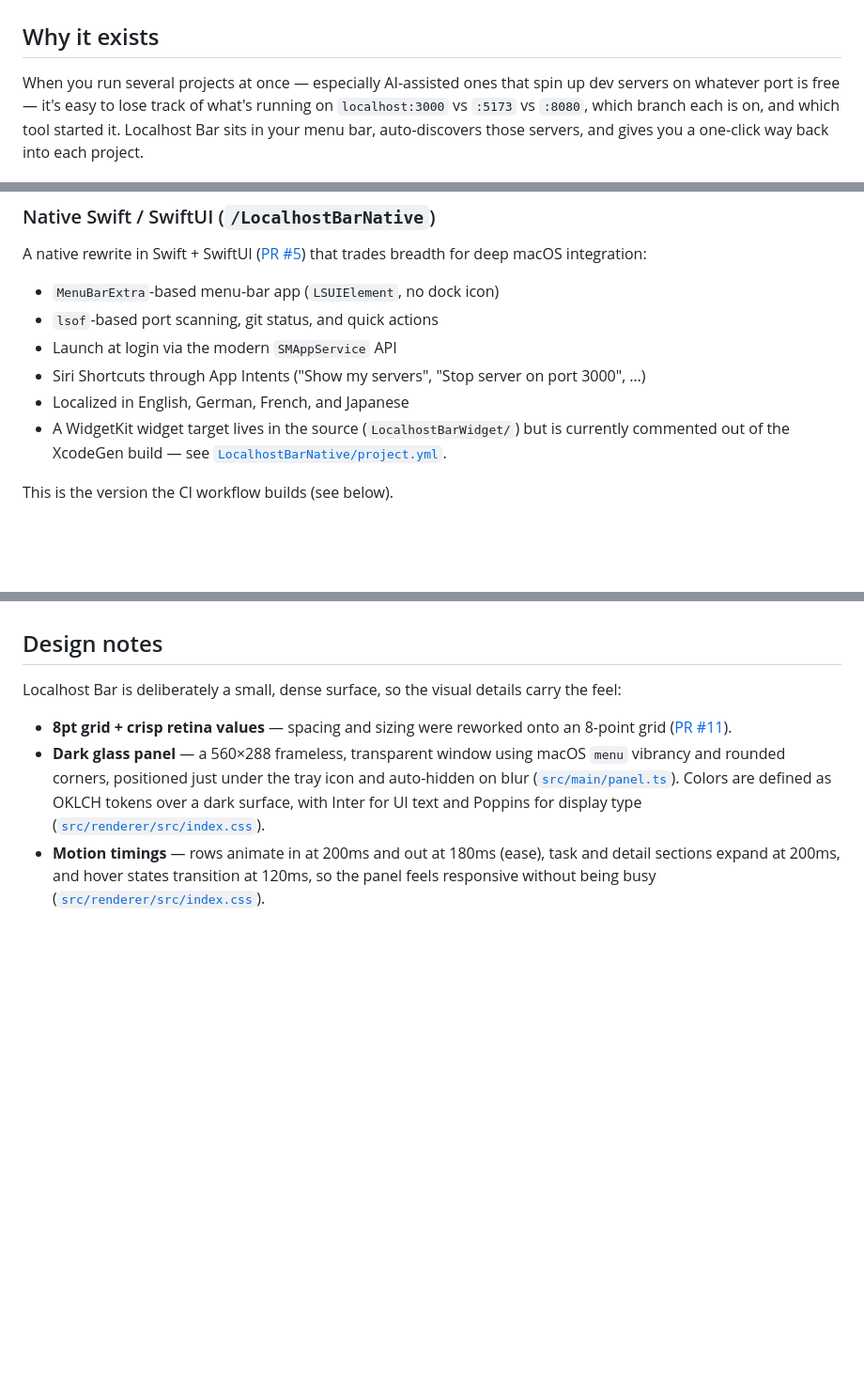
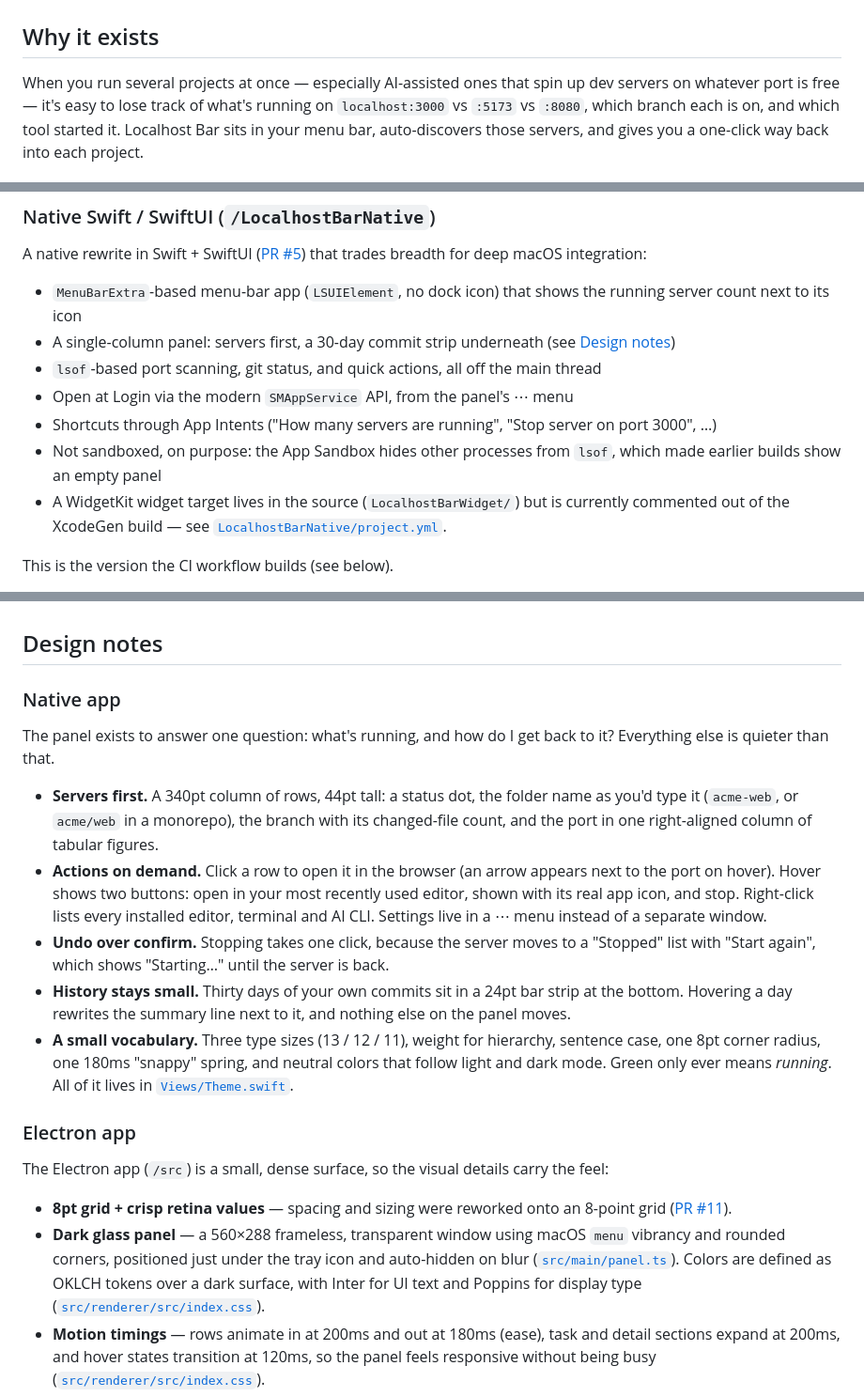
Before and after one commit to matt-pointon/localhost-bar, a Markdown page: README.md, 3 parts joined by grey strips. Shown at 94% size. Rendered like a GitHub page; blank space fills up the shorter version.

Commit message:
README: show the redesigned native panel and its design notes (#24)
- Replace the old Electron hero with light and dark images of the new
  native panel (GitHub shows the one matching the reader's theme)
- Add native design notes: servers first, actions on demand, undo over
  confirm, the small activity strip, and the Theme.swift vocabulary
- Update the native feature list (menu bar count, ⋯ menu, why it isn't
  sandboxed) and drop the localization claim the UI doesn't use
- Keep the Electron design notes under their own heading
- Remove the now-unreferenced hero.png


Claude-Session: https://claude.ai/code/session_01M7o3BuWfrRNi3wn2Kr8kqF

Co-authored-by: Claude <noreply@anthropic.com>

```diff
--- a/README.md
+++ b/README.md
@@ -6,8 +9,8 @@ See every dev server you're running, and jump back into it in one click — from
 
 <!--
-  The image above is a real capture from `LB_DEMO=1 npm run dev` running in a Linux dev
-  environment, so macOS menu-bar vibrancy isn't rendered. Replace it with a macOS screenshot
-  or a short GIF of the panel when capturing on a Mac.
+  Rendered from an HTML replica of the native SwiftUI panel (same sizes, type scale,
+  colors and copy) with example data, because the image was made off-Mac. Swap in a real
+  macOS capture of the panel when one is available.
 -->
 
 
@@ -60,11 +63,15 @@ feature listed above. See [`.claude/CLAUDE.md`](.claude/CLAUDE.md) for the full
 A native rewrite in Swift + SwiftUI ([PR #5](https://github.com/matt-pointon/localhost-bar/pull/5))
 that trades breadth for deep macOS integration:
 
-- `MenuBarExtra`-based menu-bar app (`LSUIElement`, no dock icon)
-- `lsof`-based port scanning, git status, and quick actions
-- Launch at login via the modern `SMAppService` API
-- Siri Shortcuts through App Intents ("Show my servers", "Stop server on port 3000", …)
-- Localized in English, German, French, and Japanese
+- `MenuBarExtra`-based menu-bar app (`LSUIElement`, no dock icon) that shows the running
+  server count next to its icon
+- A single-column panel: servers first, a 30-day commit strip underneath (see
+  [Design notes](#design-notes))
+- `lsof`-based port scanning, git status, and quick actions, all off the main thread
+- Open at Login via the modern `SMAppService` API, from the panel's ⋯ menu
+- Shortcuts through App Intents ("How many servers are running", "Stop server on port 3000", …)
+- Not sandboxed, on purpose: the App Sandbox hides other processes from `lsof`, which made
+  earlier builds show an empty panel
 - A WidgetKit widget target lives in the source (`LocalhostBarWidget/`) but is currently
   commented out of the XcodeGen build — see [`LocalhostBarNative/project.yml`](LocalhostBarNative/project.yml).
 
@@ -114,7 +121,30 @@ CI mirrors this flow — `xcodegen generate` followed by `xcodebuild` on `macos-
 
 ## Design notes
 
-Localhost Bar is deliberately a small, dense surface, so the visual details carry the feel:
+### Native app
+
+The panel exists to answer one question: what's running, and how do I get back to it? Everything
+else is quieter than that.
+
+- **Servers first.** A 340pt column of rows, 44pt tall: a status dot, the folder name as you'd type
+  it (`acme-web`, or `acme/web` in a monorepo), the branch with its changed-file count, and the port
+  in one right-aligned column of tabular figures.
+- **Actions on demand.** Click a row to open it in the browser (an arrow appears next to the port
+  on hover). Hover shows two buttons: open in your most recently used editor, shown with its real
+  app icon, and stop. Right-click lists every installed editor, terminal and AI CLI. Settings live
+  in a ⋯ menu instead of a separate window.
+- **Undo over confirm.** Stopping takes one click, because the server moves to a "Stopped" list
+  with "Start again", which shows "Starting…" until the server is back.
+- **History stays small.** Thirty days of your own commits sit in a 24pt bar strip at the bottom.
+  Hovering a day rewrites the summary line next to it, and nothing else on the panel moves.
+- **A small vocabulary.** Three type sizes (13 / 12 / 11), weight for hierarchy, sentence case, one
+  8pt corner radius, one 180ms "snappy" spring, and neutral colors that follow light and dark
+  mode. Green only ever means *running*. All of it lives in
+  [`Views/Theme.swift`](LocalhostBarNative/LocalhostBar/Views/Theme.swift).
+
+### Electron app
+
+The Electron app (`/src`) is a small, dense surface, so the visual details carry the feel:
 
 - **8pt grid + crisp retina values** — spacing and sizing were reworked onto an 8-point grid
   ([PR #11](https://github.com/matt-pointon/localhost-bar/pull/11)).
```
Also changed, not shown: other parts of README.md (+4 -1 lines), LocalhostBarNative/README.md (+8 -0 lines), docs/images/hero.png (deleted), docs/images/localhost-bar-dark.png (added), docs/images/localhost-bar-light.png (added).
